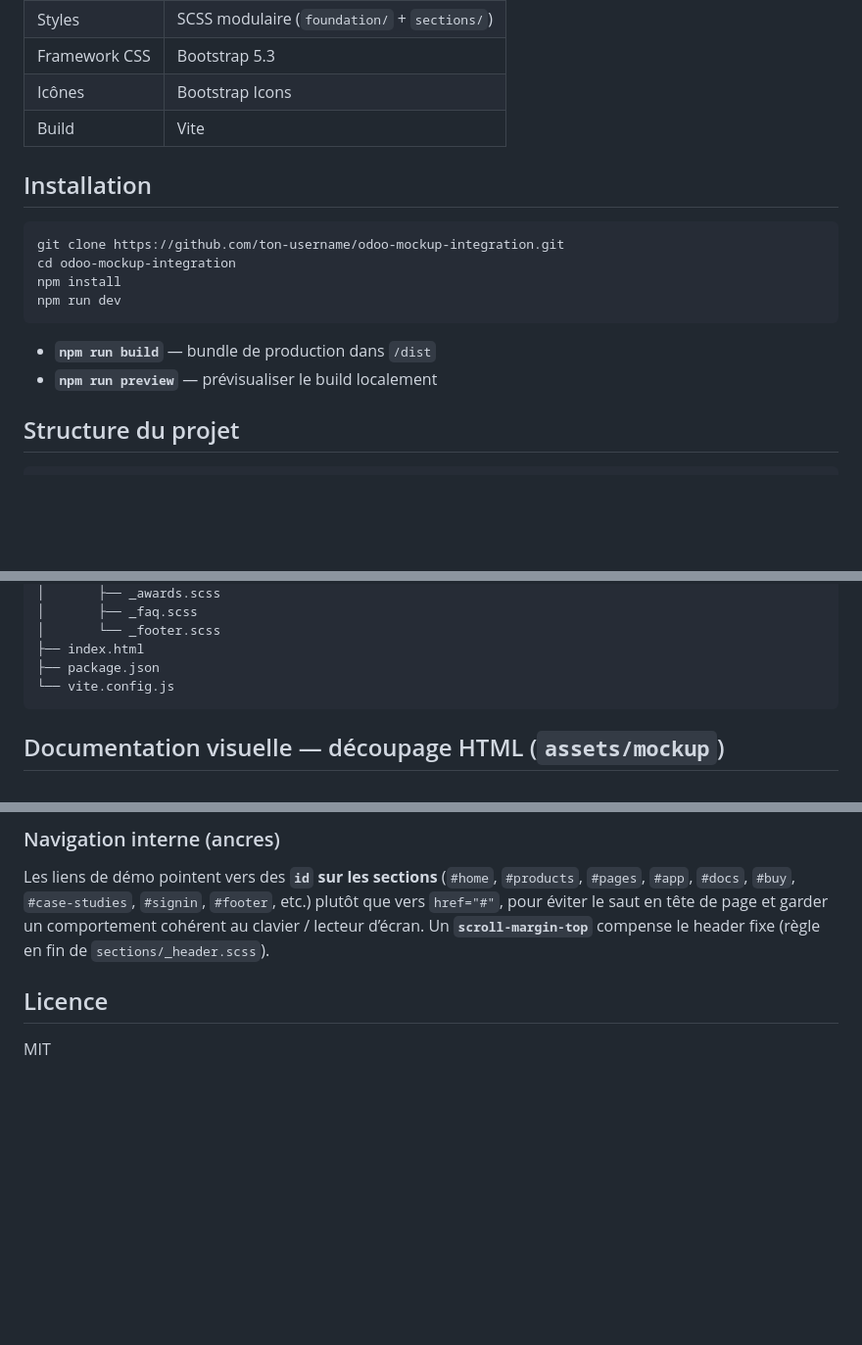
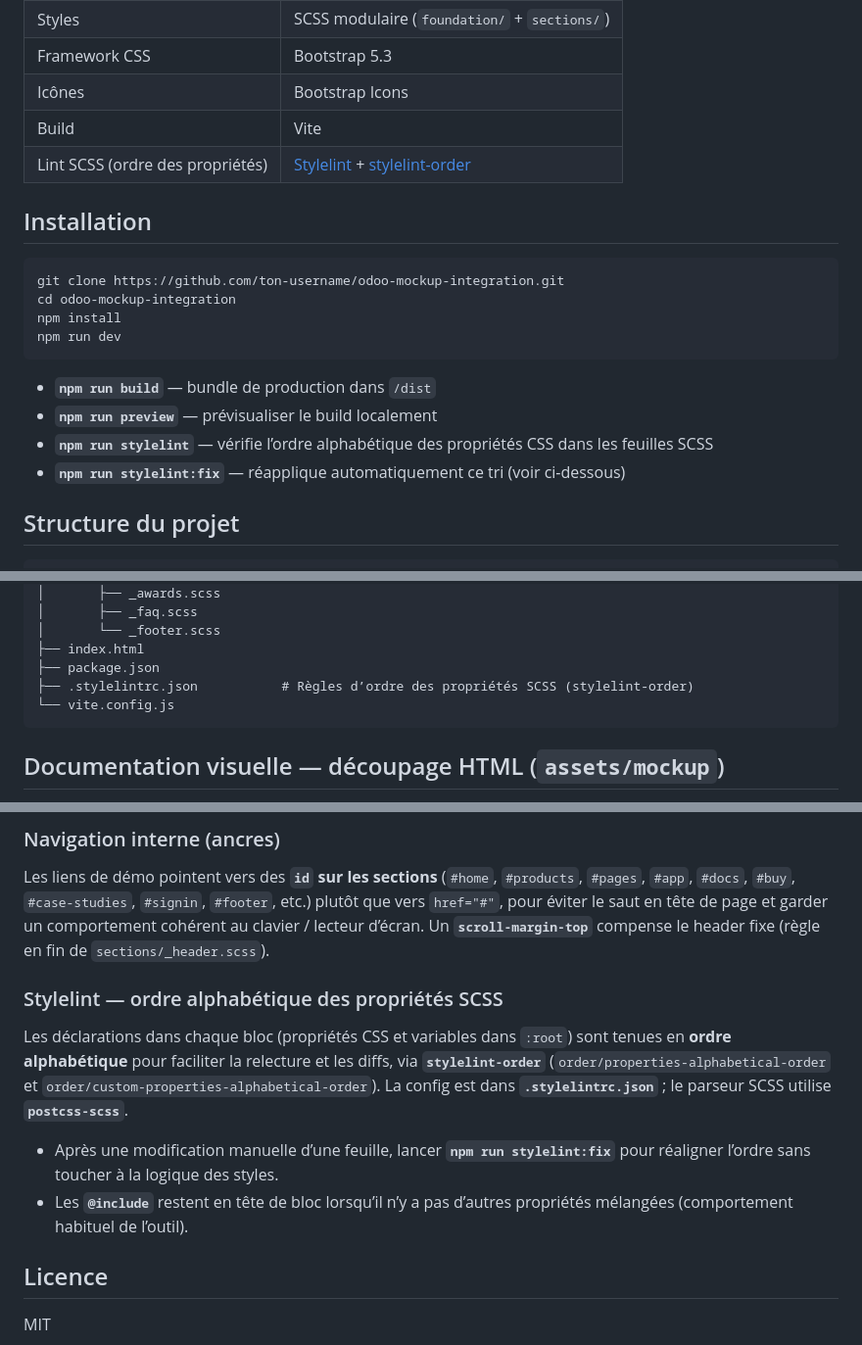
Before and after one commit to sovetkevin/odoo-mockup-integration, a Markdown page: README.md, 3 parts joined by grey strips. Shown at 98% size. GitHub-like rendering; blank space fills up the shorter version.

Commit message:
feat/update-readme-file-with-alphabetical-order

````diff
--- a/README.md
+++ b/README.md
@@ -20,6 +20,7 @@ Démontrer la maîtrise de :
 | Framework CSS | Bootstrap 5.3 |
 | Icônes | Bootstrap Icons |
 | Build | Vite |
+| Lint SCSS (ordre des propriétés) | [Stylelint](https://stylelint.io/) + [stylelint-order](https://github.com/hudochenkov/stylelint-order) |
 
 ## Installation
 
@@ -32,6 +33,8 @@ npm run dev
 
 - **`npm run build`** — bundle de production dans `/dist`
 - **`npm run preview`** — prévisualiser le build localement
+- **`npm run stylelint`** — vérifie l’ordre alphabétique des propriétés CSS dans les feuilles SCSS
+- **`npm run stylelint:fix`** — réapplique automatiquement ce tri (voir ci-dessous)
 
 ## Structure du projet
 
@@ -61,6 +64,7 @@ odoo-mockup-integration/
 │       └── _footer.scss
 ├── index.html
 ├── package.json
+├── .stylelintrc.json           # Règles d’ordre des propriétés SCSS (stylelint-order)
 └── vite.config.js
 ```
 
@@ -144,6 +148,13 @@ Le Hero utilise `overflow: hidden` avec la diagonale. La section Awards gère le
 
 Les liens de démo pointent vers des **`id` sur les sections** (`#home`, `#products`, `#pages`, `#app`, `#docs`, `#buy`, `#case-studies`, `#signin`, `#footer`, etc.) plutôt que vers `href="#"`, pour éviter le saut en tête de page et garder un comportement cohérent au clavier / lecteur d’écran. Un **`scroll-margin-top`** compense le header fixe (règle en fin de `sections/_header.scss`).
 
+### Stylelint — ordre alphabétique des propriétés SCSS
+
+Les déclarations dans chaque bloc (propriétés CSS et variables dans `:root`) sont tenues en **ordre alphabétique** pour faciliter la relecture et les diffs, via **`stylelint-order`** (`order/properties-alphabetical-order` et `order/custom-properties-alphabetical-order`). La config est dans **`.stylelintrc.json`** ; le parseur SCSS utilise **`postcss-scss`**.
+
+- Après une modification manuelle d’une feuille, lancer **`npm run stylelint:fix`** pour réaligner l’ordre sans toucher à la logique des styles.
+- Les **`@include`** restent en tête de bloc lorsqu’il n’y a pas d’autres propriétés mélangées (comportement habituel de l’outil).
+
 ## Licence
 
 MIT
````
